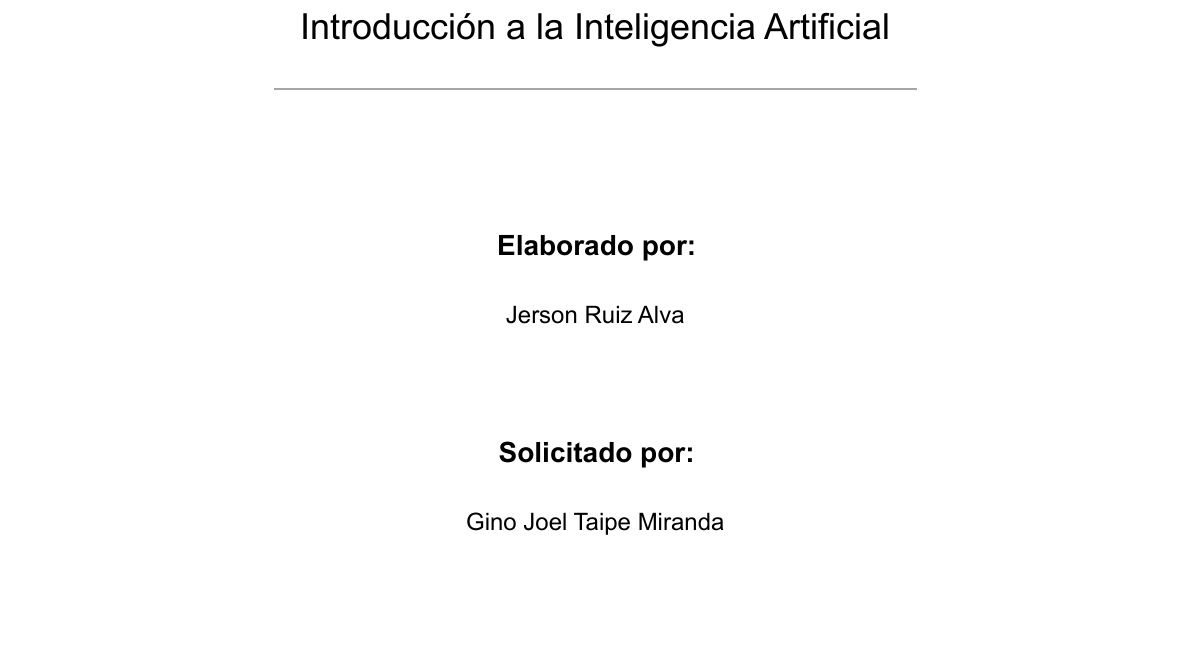
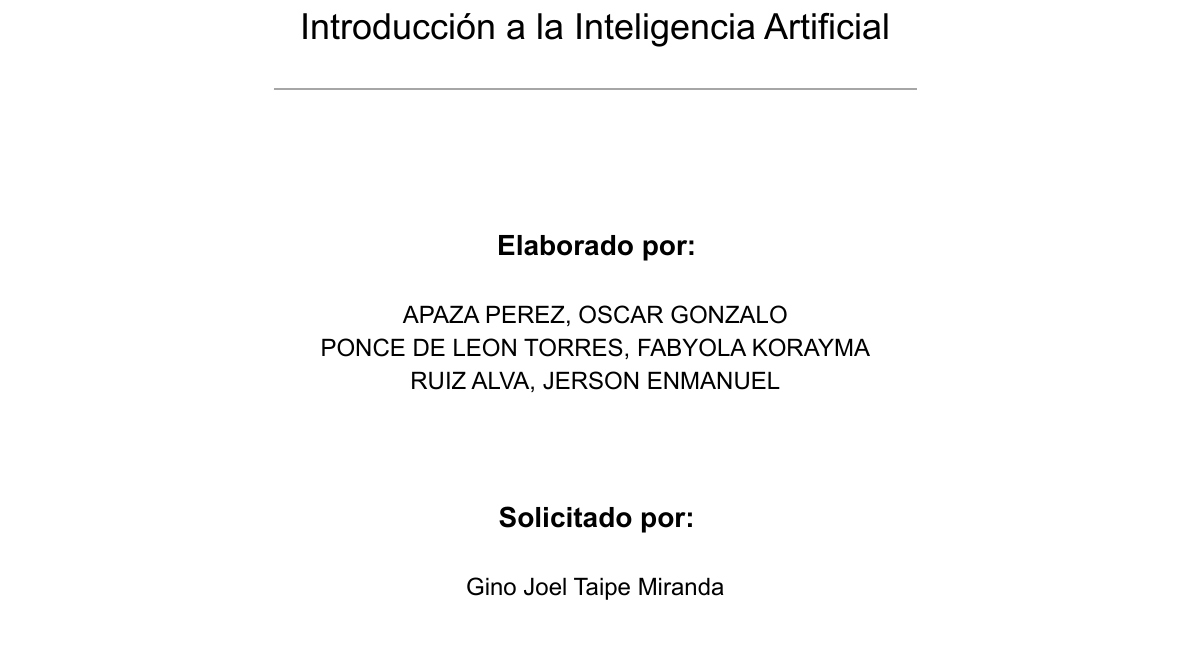
Before and after one commit to jersonalvr/typst, a Typst document (CPP1_Ruiz_Alva.typ): part of page 1 of 31, cut so that both start at the same text. The pictures show the PDF file CPP1_Ruiz_Alva.pdf that the author committed with the source.

Commit message:
Actualizar autores en el documento y en la estructura del proyecto

```diff
--- a/CPP1_Ruiz_Alva.typ
+++ b/CPP1_Ruiz_Alva.typ
@@ -8,7 +8,7 @@
   title: "Evolución de la IA y su relevancia",
   idl: "1",
   curso: "Introducción a la Inteligencia Artificial",
-  estudiantes: ("Jerson Ruiz Alva",),
+  estudiantes: ("APAZA PEREZ, OSCAR GONZALO", "PONCE DE LEON TORRES, FABYOLA KORAYMA", "RUIZ ALVA, JERSON ENMANUEL"),
   profesores: ("Gino Joel Taipe Miranda",)
 )
 
```
Also changed, not shown: CPP1_Ruiz_Alva.pdf.
